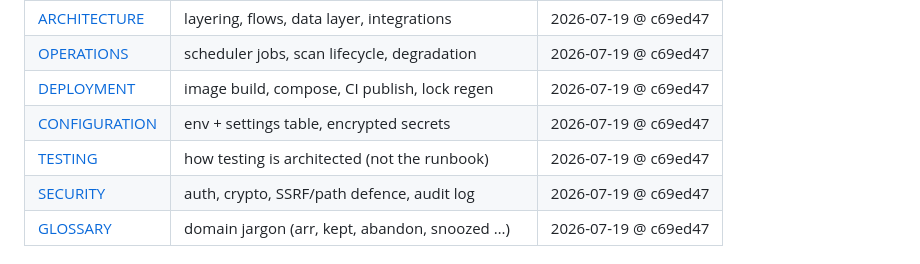
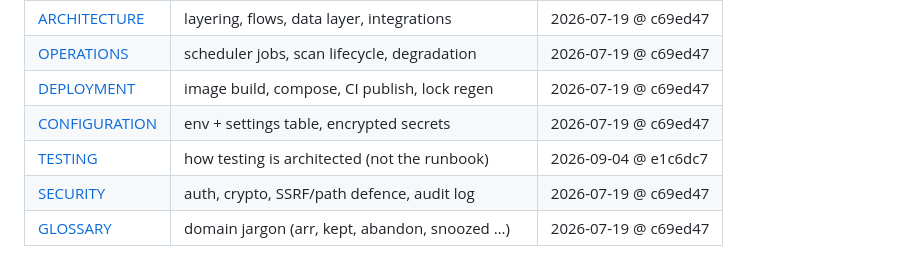
Before and after one commit to rossetv/mediaman, a Markdown page: .claude/INDEX.md, the part around the change. Rendered like a GitHub page.

Commit message:
docs(kb): refresh TESTING unit-test-file count and stamp

```diff
--- a/.claude/INDEX.md
+++ b/.claude/INDEX.md
@@ -25,7 +25,7 @@ decides what to keep or delete, an admin web UI, and a subscriber newsletter.
 | [OPERATIONS](docs/OPERATIONS.md) | scheduler jobs, scan lifecycle, degradation | 2026-07-19 @ c69ed47 |
 | [DEPLOYMENT](docs/DEPLOYMENT.md) | image build, compose, CI publish, lock regen | 2026-07-19 @ c69ed47 |
 | [CONFIGURATION](docs/CONFIGURATION.md) | env + settings table, encrypted secrets | 2026-07-19 @ c69ed47 |
-| [TESTING](docs/TESTING.md) | how testing is architected (not the runbook) | 2026-07-19 @ c69ed47 |
+| [TESTING](docs/TESTING.md) | how testing is architected (not the runbook) | 2026-09-04 @ e1c6dc7 |
 | [SECURITY](docs/SECURITY.md) | auth, crypto, SSRF/path defence, audit log | 2026-07-19 @ c69ed47 |
 | [GLOSSARY](docs/GLOSSARY.md) | domain jargon (arr, kept, abandon, snoozed …) | 2026-07-19 @ c69ed47 |
 
```
Also changed, not shown: .claude/docs/TESTING.md (+1 -1 lines).
